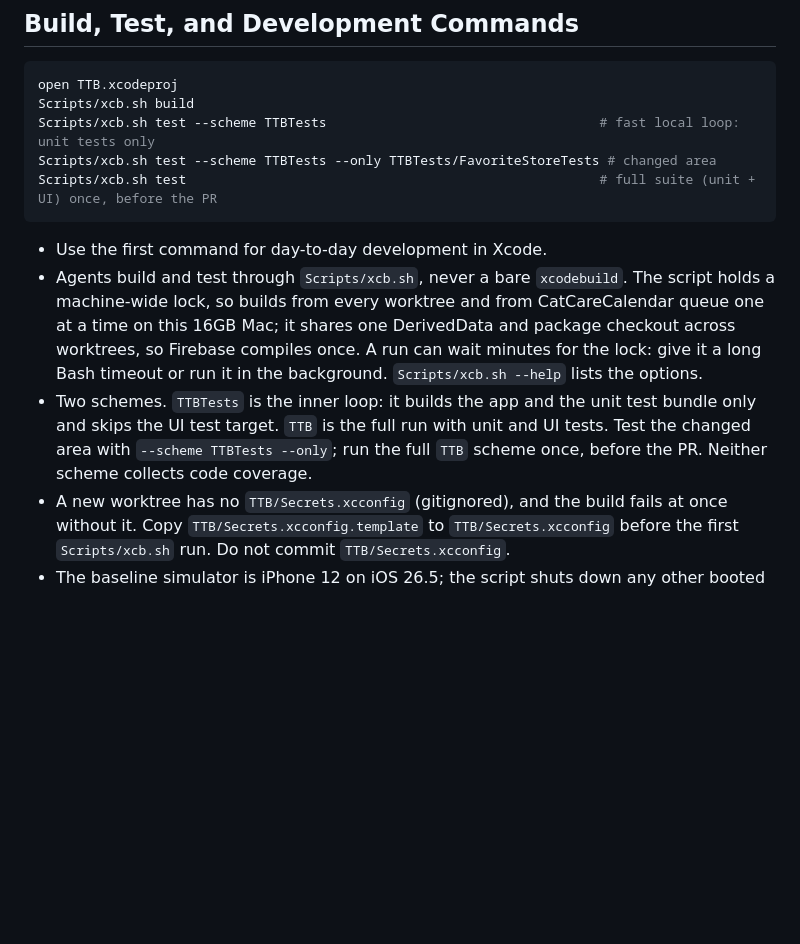
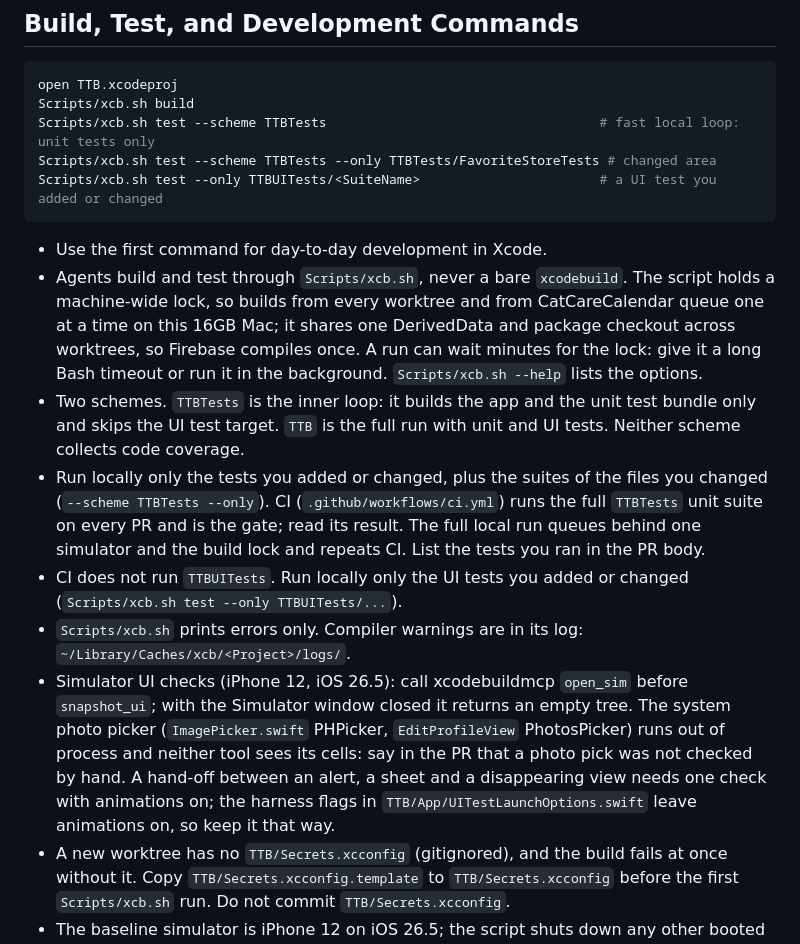
Before and after one commit to bckizildemir/TriQ, a Markdown page: AGENTS.md, the part around the change. Rendered like a GitHub page; blank space fills up the shorter version.

Commit message:
docs(agents): run only changed tests locally; CI gates the full suite
Claude-Session: https://claude.ai/code/session_013t2d4h5pJoVbNFgcj3wQLW

````diff
--- a/AGENTS.md
+++ b/AGENTS.md
@@ -34,11 +34,15 @@ open TTB.xcodeproj
 Scripts/xcb.sh build
 Scripts/xcb.sh test --scheme TTBTests                                   # fast local loop: unit tests only
 Scripts/xcb.sh test --scheme TTBTests --only TTBTests/FavoriteStoreTests # changed area
-Scripts/xcb.sh test                                                     # full suite (unit + UI) once, before the PR
+Scripts/xcb.sh test --only TTBUITests/<SuiteName>                       # a UI test you added or changed
 ```
 - Use the first command for day-to-day development in Xcode.
 - Agents build and test through `Scripts/xcb.sh`, never a bare `xcodebuild`. The script holds a machine-wide lock, so builds from every worktree and from CatCareCalendar queue one at a time on this 16GB Mac; it shares one DerivedData and package checkout across worktrees, so Firebase compiles once. A run can wait minutes for the lock: give it a long Bash timeout or run it in the background. `Scripts/xcb.sh --help` lists the options.
-- Two schemes. `TTBTests` is the inner loop: it builds the app and the unit test bundle only and skips the UI test target. `TTB` is the full run with unit and UI tests. Test the changed area with `--scheme TTBTests --only`; run the full `TTB` scheme once, before the PR. Neither scheme collects code coverage.
+- Two schemes. `TTBTests` is the inner loop: it builds the app and the unit test bundle only and skips the UI test target. `TTB` is the full run with unit and UI tests. Neither scheme collects code coverage.
+- Run locally only the tests you added or changed, plus the suites of the files you changed (`--scheme TTBTests --only`). CI (`.github/workflows/ci.yml`) runs the full `TTBTests` unit suite on every PR and is the gate; read its result. The full local run queues behind one simulator and the build lock and repeats CI. List the tests you ran in the PR body.
+- CI does not run `TTBUITests`. Run locally only the UI tests you added or changed (`Scripts/xcb.sh test --only TTBUITests/...`).
+- `Scripts/xcb.sh` prints errors only. Compiler warnings are in its log: `~/Library/Caches/xcb/<Project>/logs/`.
+- Simulator UI checks (iPhone 12, iOS 26.5): call xcodebuildmcp `open_sim` before `snapshot_ui`; with the Simulator window closed it returns an empty tree. The system photo picker (`ImagePicker.swift` PHPicker, `EditProfileView` PhotosPicker) runs out of process and neither tool sees its cells: say in the PR that a photo pick was not checked by hand. A hand-off between an alert, a sheet and a disappearing view needs one check with animations on; the harness flags in `TTB/App/UITestLaunchOptions.swift` leave animations on, so keep it that way.
 - A new worktree has no `TTB/Secrets.xcconfig` (gitignored), and the build fails at once without it. Copy `TTB/Secrets.xcconfig.template` to `TTB/Secrets.xcconfig` before the first `Scripts/xcb.sh` run. Do not commit `TTB/Secrets.xcconfig`.
 - The baseline simulator is iPhone 12 on iOS 26.5; the script shuts down any other booted simulator before a test.
 - To see a change in the app, build with the script, then install and launch the `.app` path it prints with xcodebuildmcp (`install_app_sim`, `launch_app_sim`). xcodebuildmcp's own `build_*`/`test_*` tools bypass the lock.
````
Also changed, not shown: CLAUDE.md (+6 -2 lines).
